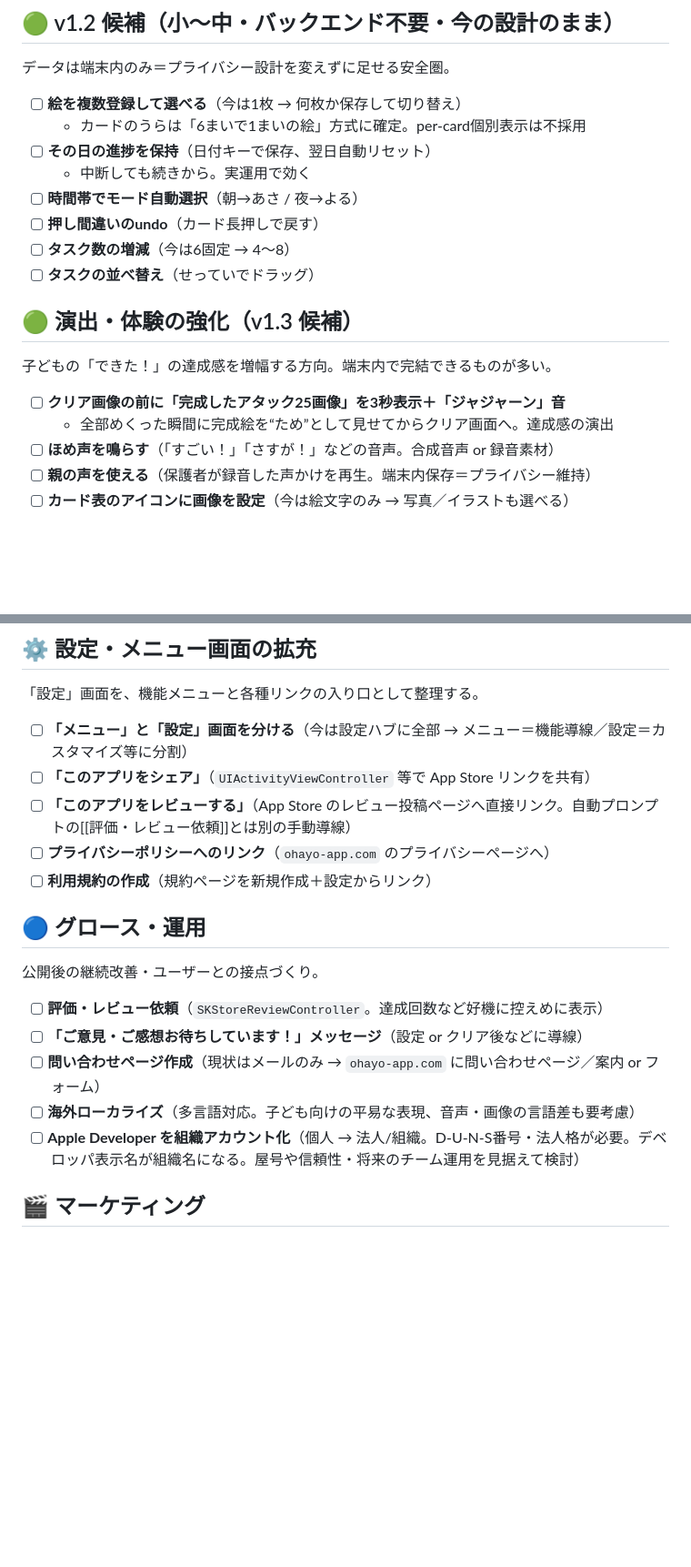
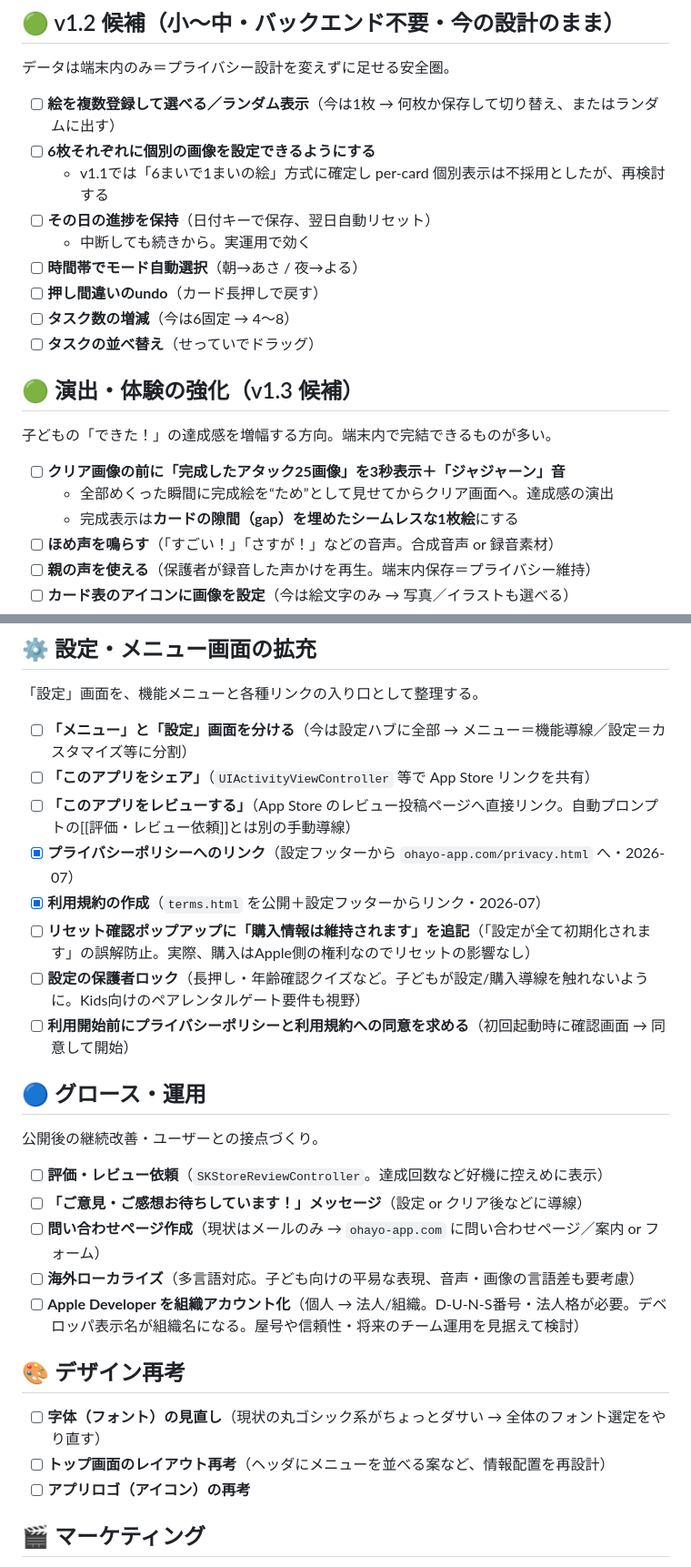
Before and after one commit to ohayaho/ohayo.app, a Markdown page: BACKLOG.md, 2 parts joined by grey strips. Shown at 91% size. Drawn GitHub-style; blank space fills up the shorter version.

Commit message:
BACKLOG: リセット文言・保護者ロック・デザイン再考など9件を追加整理
- 重複はマージ：複数画像→ランダム表示を統合、完成アタック25表示に隙間なし
  1枚絵の注記、per-card個別画像は「不採用の再検討」として復活
- ⚙️設定：リセット時「購入情報は維持されます」文言、保護者ロック、
  初回起動時の規約・ポリシー同意を追加。完了済みのポリシーリンク/規約作成に✓
- 🎨デザイン再考セクション新設（字体・トップ画面レイアウト・アプリロゴ）

Co-Authored-By: Claude Fable 5 <noreply@anthropic.com>

```diff
--- a/BACKLOG.md
+++ b/BACKLOG.md
@@ -26,8 +26,9 @@
 ## 🟢 v1.2 候補（小〜中・バックエンド不要・今の設計のまま）
 データは端末内のみ＝プライバシー設計を変えずに足せる安全圏。
 
-- [ ] **絵を複数登録して選べる**（今は1枚 → 何枚か保存して切り替え）
-  - カードのうらは「6まいで1まいの絵」方式に確定。per-card個別表示は不採用
+- [ ] **絵を複数登録して選べる／ランダム表示**（今は1枚 → 何枚か保存して切り替え、またはランダムに出す）
+- [ ] **6枚それぞれに個別の画像を設定できるようにする**
+  - v1.1では「6まいで1まいの絵」方式に確定し per-card 個別表示は不採用としたが、再検討する
 - [ ] **その日の進捗を保持**（日付キーで保存、翌日自動リセット）
   - 中断しても続きから。実運用で効く
 - [ ] **時間帯でモード自動選択**（朝→あさ / 夜→よる）
@@ -40,6 +41,7 @@
 
 - [ ] **クリア画像の前に「完成したアタック25画像」を3秒表示＋「ジャジャーン」音**
   - 全部めくった瞬間に完成絵を“ため”として見せてからクリア画面へ。達成感の演出
+  - 完成表示は**カードの隙間（gap）を埋めたシームレスな1枚絵**にする
 - [ ] **ほめ声を鳴らす**（「すごい！」「さすが！」などの音声。合成音声 or 録音素材）
 - [ ] **親の声を使える**（保護者が録音した声かけを再生。端末内保存＝プライバシー維持）
 - [ ] **カード表のアイコンに画像を設定**（今は絵文字のみ → 写真／イラストも選べる）
@@ -51,8 +53,11 @@
 - [ ] **「メニュー」と「設定」画面を分ける**（今は設定ハブに全部 → メニュー＝機能導線／設定＝カスタマイズ等に分割）
 - [ ] **「このアプリをシェア」**（`UIActivityViewController` 等で App Store リンクを共有）
 - [ ] **「このアプリをレビューする」**（App Store のレビュー投稿ページへ直接リンク。自動プロンプトの[[評価・レビュー依頼]]とは別の手動導線）
-- [ ] **プライバシーポリシーへのリンク**（`ohayo-app.com` のプライバシーページへ）
-- [ ] **利用規約の作成**（規約ページを新規作成＋設定からリンク）
+- [x] **プライバシーポリシーへのリンク**（設定フッターから `ohayo-app.com/privacy.html` へ・2026-07）
+- [x] **利用規約の作成**（`terms.html` を公開＋設定フッターからリンク・2026-07）
+- [ ] **リセット確認ポップアップに「購入情報は維持されます」を追記**（「設定が全て初期化されます」の誤解防止。実際、購入はApple側の権利なのでリセットの影響なし）
+- [ ] **設定の保護者ロック**（長押し・年齢確認クイズなど。子どもが設定/購入導線を触れないように。Kids向けのペアレンタルゲート要件も視野）
+- [ ] **利用開始前にプライバシーポリシーと利用規約への同意を求める**（初回起動時に確認画面 → 同意して開始）
 
 ## 🔵 グロース・運用
 公開後の継続改善・ユーザーとの接点づくり。
@@ -62,6 +67,11 @@
 - [ ] **問い合わせページ作成**（現状はメールのみ → `ohayo-app.com` に問い合わせページ／案内 or フォーム）
 - [ ] **海外ローカライズ**（多言語対応。子ども向けの平易な表現、音声・画像の言語差も要考慮）
 - [ ] **Apple Developer を組織アカウント化**（個人 → 法人/組織。D-U-N-S番号・法人格が必要。デベロッパ表示名が組織名になる。屋号や信頼性・将来のチーム運用を見据えて検討）
+
+## 🎨 デザイン再考
+- [ ] **字体（フォント）の見直し**（現状の丸ゴシック系がちょっとダサい → 全体のフォント選定をやり直す）
+- [ ] **トップ画面のレイアウト再考**（ヘッダにメニューを並べる案など、情報配置を再設計）
+- [ ] **アプリロゴ（アイコン）の再考**
 
 ## 🎬 マーケティング
 - [ ] **動画をもっとCMっぽく**（今の画面録画だけでなく、撮影風景や設定画面の操作シーンも入れる）
```
